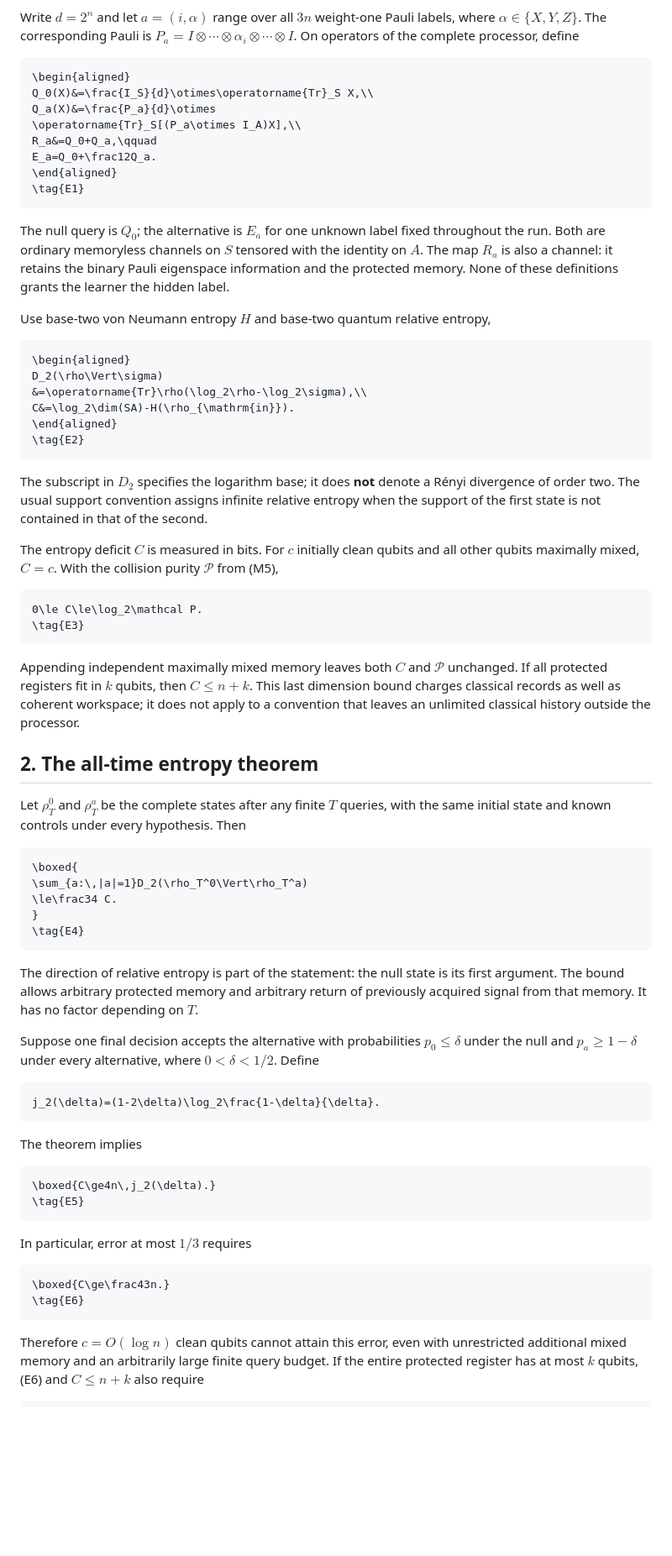
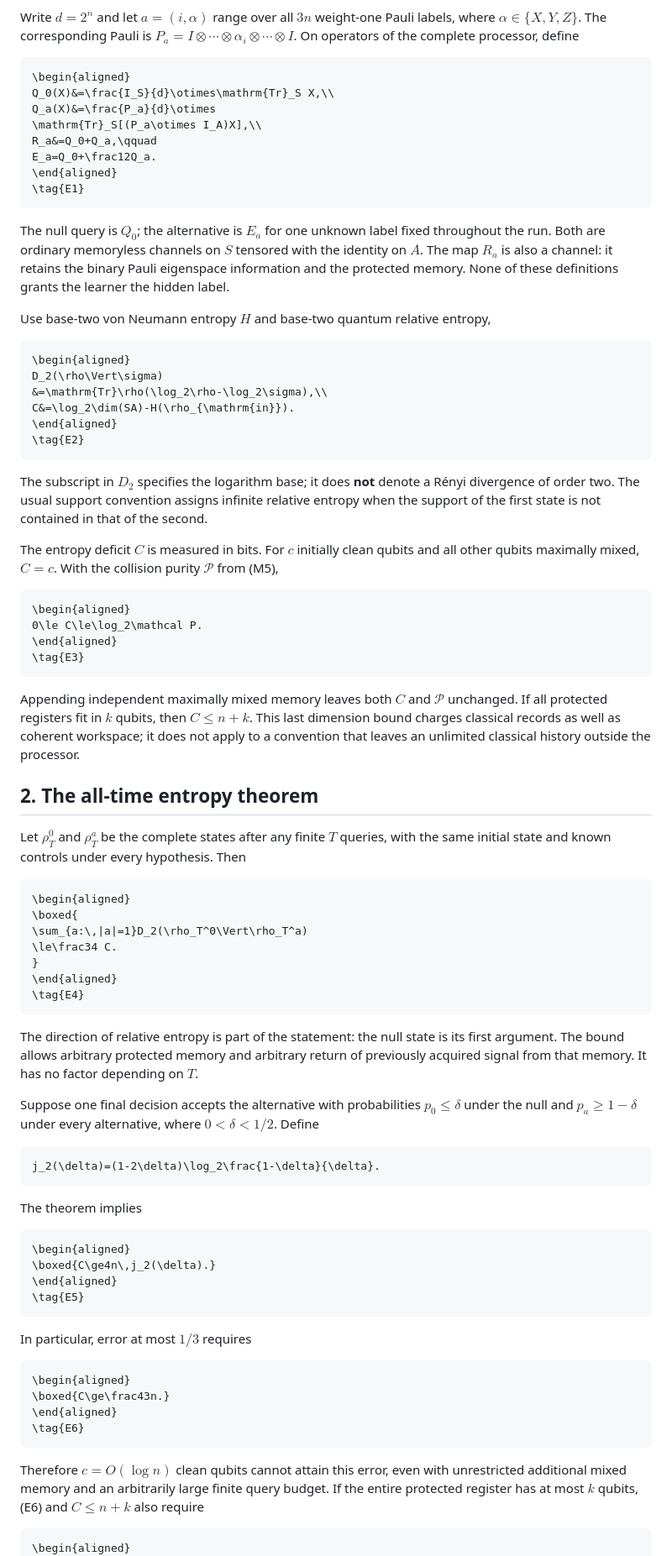
Before and after one commit to GoGoKo699/Quantum-Learning-Without-Resets, a Markdown page: science/entropy_bound.md, the part around one of its changes. Shown at 84% size. GitHub-like rendering; blank space fills up the shorter version.

````diff
--- a/science/entropy_bound.md
+++ b/science/entropy_bound.md
@@ -12,9 +12,9 @@ Write $`d=2^n`$ and let $`a=(i,\alpha)`$ range over all $`3n`$ weight-one Pauli
 
 ```math
 \begin{aligned}
-Q_0(X)&=\frac{I_S}{d}\otimes\operatorname{Tr}_S X,\\
+Q_0(X)&=\frac{I_S}{d}\otimes\mathrm{Tr}_S X,\\
 Q_a(X)&=\frac{P_a}{d}\otimes
-\operatorname{Tr}_S[(P_a\otimes I_A)X],\\
+\mathrm{Tr}_S[(P_a\otimes I_A)X],\\
 R_a&=Q_0+Q_a,\qquad
 E_a=Q_0+\frac12Q_a.
 \end{aligned}
@@ -28,7 +28,7 @@ Use base-two von Neumann entropy $`H`$ and base-two quantum relative entropy,
 ```math
 \begin{aligned}
 D_2(\rho\Vert\sigma)
-&=\operatorname{Tr}\rho(\log_2\rho-\log_2\sigma),\\
+&=\mathrm{Tr}\rho(\log_2\rho-\log_2\sigma),\\
 C&=\log_2\dim(SA)-H(\rho_{\mathrm{in}}).
 \end{aligned}
 \tag{E2}
@@ -39,7 +39,9 @@ The subscript in $`D_2`$ specifies the logarithm base; it does **not** denote a
 The entropy deficit $`C`$ is measured in bits. For $`c`$ initially clean qubits and all other qubits maximally mixed, $`C=c`$. With the collision purity $`\mathcal P`$ from (M5),
 
 ```math
+\begin{aligned}
 0\le C\le\log_2\mathcal P.
+\end{aligned}
 \tag{E3}
 ```
 
@@ -50,10 +52,12 @@ Appending independent maximally mixed memory leaves both $`C`$ and $`\mathcal P`
 Let $`\rho_T^0`$ and $`\rho_T^a`$ be the complete states after any finite $`T`$ queries, with the same initial state and known controls under every hypothesis. Then
 
 ```math
+\begin{aligned}
 \boxed{
 \sum_{a:\,|a|=1}D_2(\rho_T^0\Vert\rho_T^a)
 \le\frac34 C.
 }
+\end{aligned}
 \tag{E4}
 ```
 
@@ -68,18 +72,23 @@ j_2(\delta)=(1-2\delta)\log_2\frac{1-\delta}{\delta}.
 The theorem implies
 
 ```math
+\begin{aligned}
 \boxed{C\ge4n\,j_2(\delta).}
+\end{aligned}
 \tag{E5}
 ```
 
 In particular, error at most $`1/3`$ requires
 
 ```math
+\begin{aligned}
 \boxed{C\ge\frac43n.}
+\end{aligned}
 \tag{E6}
 ```
 
 Therefore $`c=O(\log n)`$ clean qubits cannot attain this error, even with unrestricted additional mixed memory and an arbitrarily large finite query budget. If the entire protected register has at most $`k`$ qubits, (E6) and $`C\le n+k`$ also require
 
 ```math
+\begin{aligned}
 \boxed{k\ge\frac13n.}
````
Also changed, not shown: other parts of science/entropy_bound.md (+30 -13 lines), science/decision_bound.md (+4 -0 lines).
